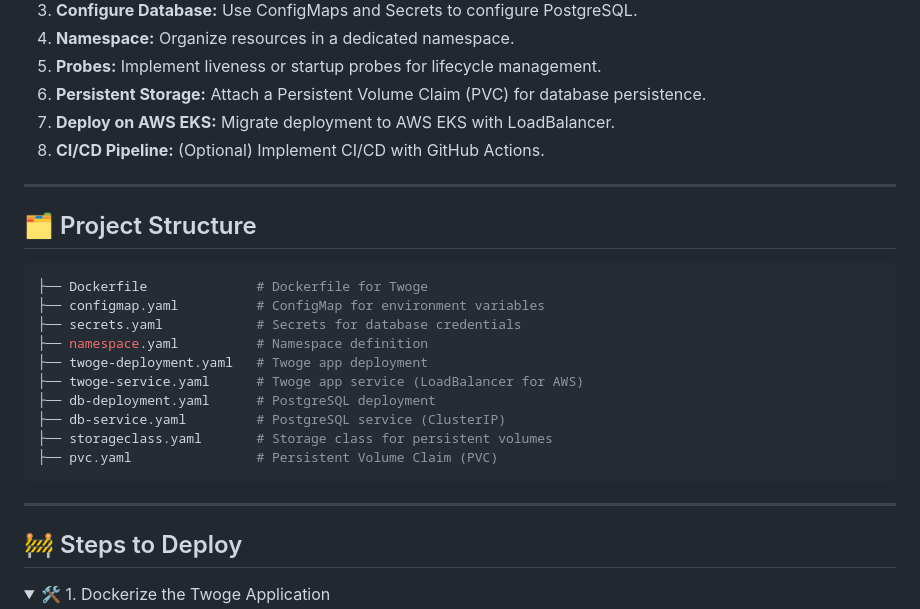
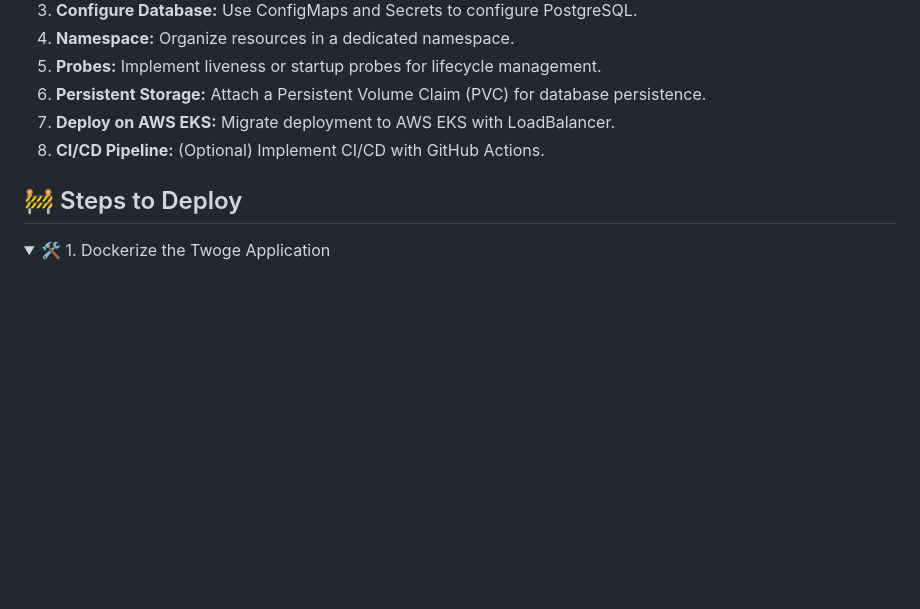
Before and after one commit to raissaglaucie/assessment-4, a Markdown page: readme.MD, the part around the change. Rendered like a GitHub page; folded sections open; blank space fills up the shorter version.

````diff
--- a/readme.MD
+++ b/readme.MD
@@ -28,24 +28,6 @@ Twoge is a simple Twitter alternative built with Python Flask. The goal of this
 7. **Deploy on AWS EKS:** Migrate deployment to AWS EKS with LoadBalancer.
 8. **CI/CD Pipeline:** (Optional) Implement CI/CD with GitHub Actions.
 
----
-
-## 🗂️ Project Structure
-
-```bash
-├── Dockerfile              # Dockerfile for Twoge
-├── configmap.yaml          # ConfigMap for environment variables
-├── secrets.yaml            # Secrets for database credentials
-├── namespace.yaml          # Namespace definition
-├── twoge-deployment.yaml   # Twoge app deployment
-├── twoge-service.yaml      # Twoge app service (LoadBalancer for AWS)
-├── db-deployment.yaml      # PostgreSQL deployment
-├── db-service.yaml         # PostgreSQL service (ClusterIP)
-├── storageclass.yaml       # Storage class for persistent volumes
-├── pvc.yaml                # Persistent Volume Claim (PVC)
-```
-
----
 
 ## 🚧 Steps to Deploy
 
````
